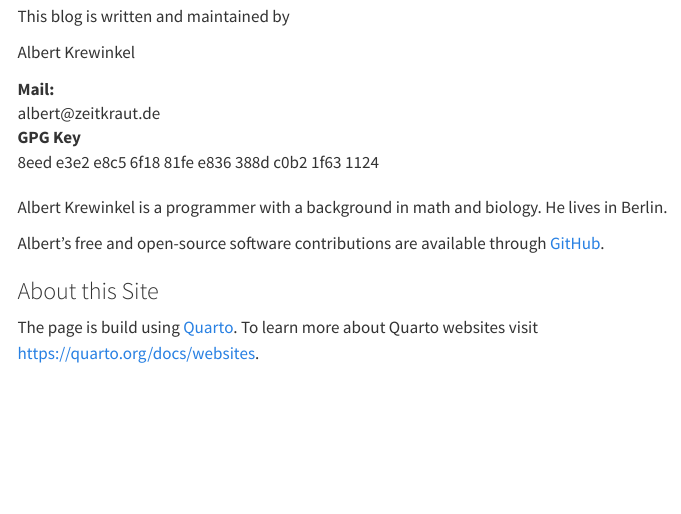
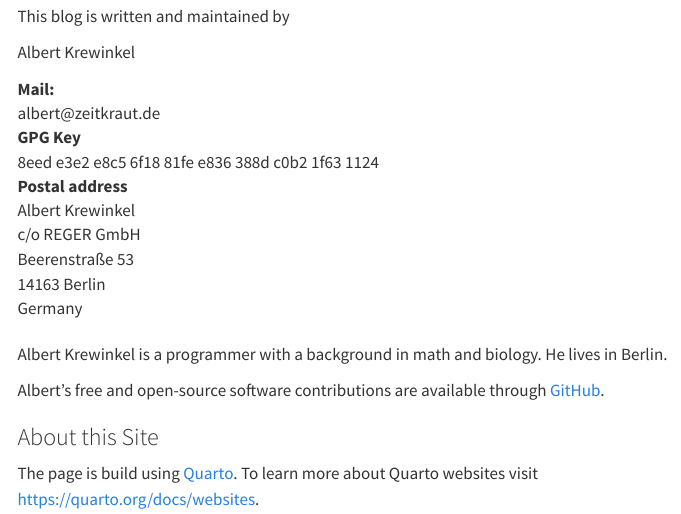
Before and after one commit to tarleb/tarleb.github.io, a Quarto document (about.qmd): the page in a window 1100 px wide, from 120 px down. Rendered offline with R 4.5, knitr and Pandoc in place of Quarto, with nearby package versions; menus at the side of the page are left out.

Commit message:
Add postal address

```diff
--- a/about.qmd
+++ b/about.qmd
@@ -15,6 +15,15 @@ Mail:
 
 GPG Key
 :   8eed e3e2 e8c5 6f18 81fe  e836 388d c0b2 1f63 1124
+
+Postal address
+:   :::: address
+    | Albert Krewinkel
+    | c/o REGER GmbH
+    | Beerenstraße 53
+    | 14163 Berlin
+    | Germany
+    ::::
 :::
 
 Albert Krewinkel is a programmer with a background in math and biology. He
```
